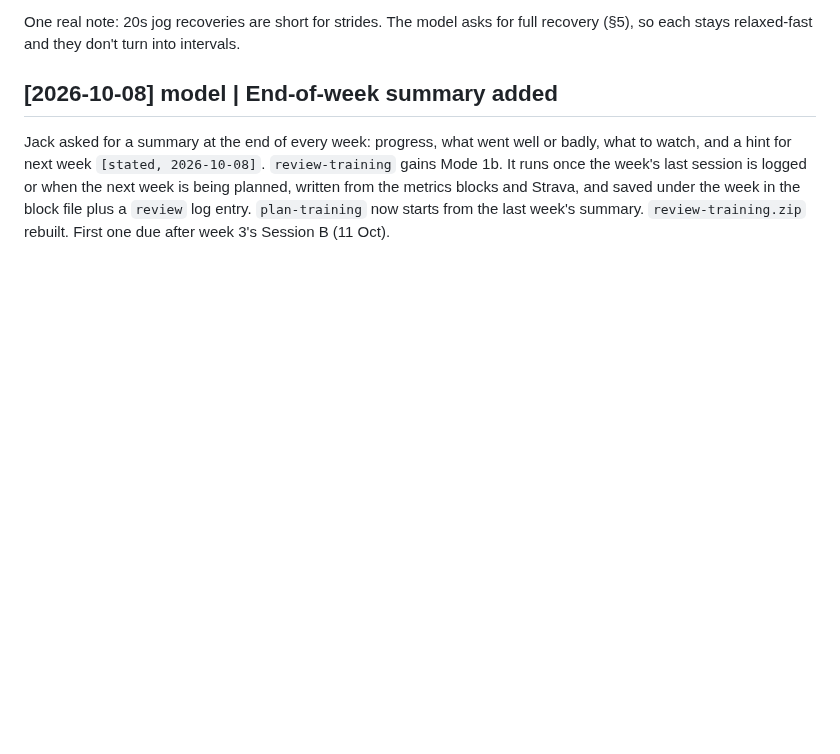
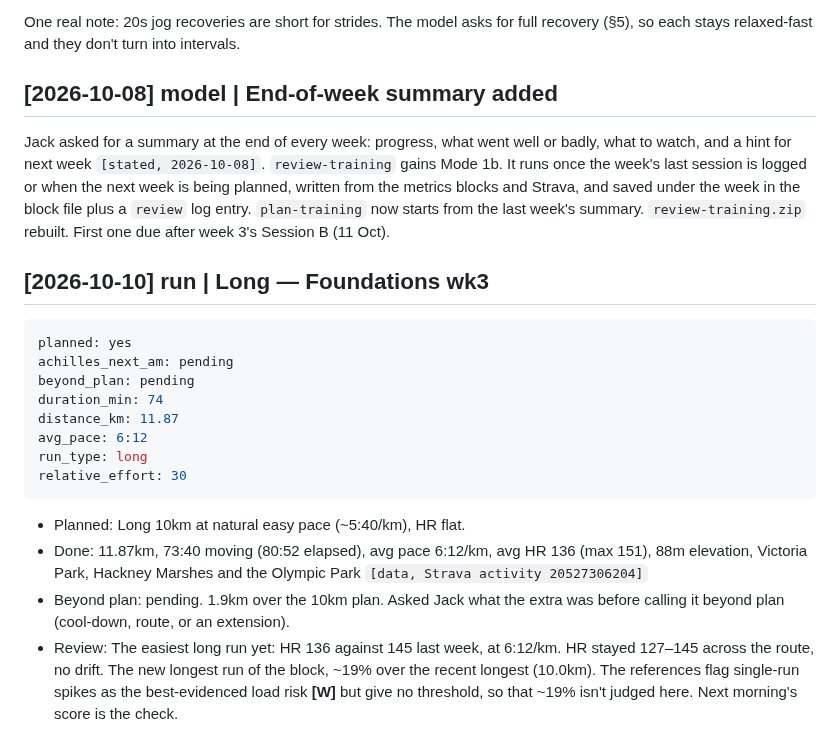
Before and after one commit to strachcity/olavibot, a Markdown page: wiki/log.md, the part around the change. Drawn GitHub-style; blank space fills up the shorter version.

Commit message:
run: 10 Oct long 11.9km
Co-Authored-By: Claude Opus 5.5 <noreply@anthropic.com>
Claude-Session: https://claude.ai/code/session_01LQ1CUbJk6NMkEF42F8WuYC

````diff
--- a/wiki/log.md
+++ b/wiki/log.md
@@ -950,3 +950,26 @@ runs once the week's last session is logged or when the next week is being plann
 from the metrics blocks and Strava, and saved under the week in the block file plus a
 `review` log entry. `plan-training` now starts from the last week's summary.
 `review-training.zip` rebuilt. First one due after week 3's Session B (11 Oct).
+
+## [2026-10-10] run | Long — Foundations wk3
+```yaml
+planned: yes
+achilles_next_am: pending
+beyond_plan: pending
+duration_min: 74
+distance_km: 11.87
+avg_pace: 6:12
+run_type: long
+relative_effort: 30
+```
+- Planned: Long 10km at natural easy pace (~5:40/km), HR flat.
+- Done: 11.87km, 73:40 moving (80:52 elapsed), avg pace 6:12/km, avg HR 136 (max 151), 88m
+  elevation, Victoria Park, Hackney Marshes and the Olympic Park
+  `[data, Strava activity 20527306204]`
+- Beyond plan: pending. 1.9km over the 10km plan. Asked Jack what the extra was before
+  calling it beyond plan (cool-down, route, or an extension).
+- Review: The easiest long run yet: HR 136 against 145 last week, at 6:12/km. HR stayed
+  127–145 across the route, no drift. The new longest run of the block, ~19% over the
+  recent longest (10.0km). The references flag single-run spikes as the best-evidenced load
+  risk **[W]** but give no threshold, so that ~19% isn't judged here. Next morning's score
+  is the check.
````
